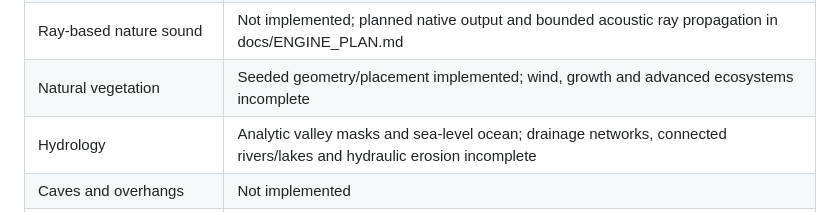
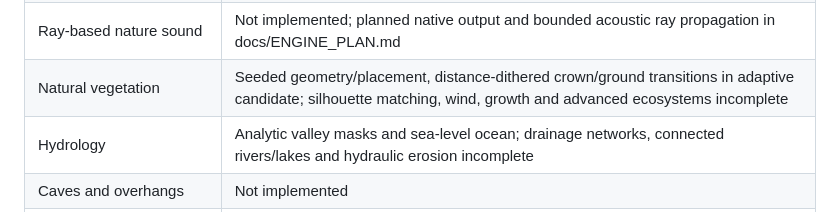
Before and after one commit to InduwaraLasindu/Worldcraft, a Markdown page: MASTER_SPEC_COVERAGE.md, the part around the change. Rendered like a GitHub page.

```diff
--- a/MASTER_SPEC_COVERAGE.md
+++ b/MASTER_SPEC_COVERAGE.md
@@ -13,7 +13,7 @@ This is a truthful milestone map, not a declaration that the master brief is fin
 | Ray-traced and non-ray-traced rendering | Raster modes implemented; experimental native ray queries audited in software; hardware tuning/denoising incomplete |
 | Sculpting and durable edits | Seven brushes, history, persistence and save precision implemented; large-history optimization incomplete |
 | Ray-based nature sound | Not implemented; planned native output and bounded acoustic ray propagation in docs/ENGINE_PLAN.md |
-| Natural vegetation | Seeded geometry/placement implemented; wind, growth and advanced ecosystems incomplete |
+| Natural vegetation | Seeded geometry/placement, distance-dithered crown/ground transitions in adaptive candidate; silhouette matching, wind, growth and advanced ecosystems incomplete |
 | Hydrology | Analytic valley masks and sea-level ocean; drainage networks, connected rivers/lakes and hydraulic erosion incomplete |
 | Caves and overhangs | Not implemented |
 | Typed node/graph editor | Not implemented |
```
Also changed, not shown: docs/ADAPTIVE_AUDIT.md (+13 -3 lines), docs/AGENT_HANDOFF.md (+4 -3 lines), docs/media/adaptive-windows-detail.png (added), 1 other file.
